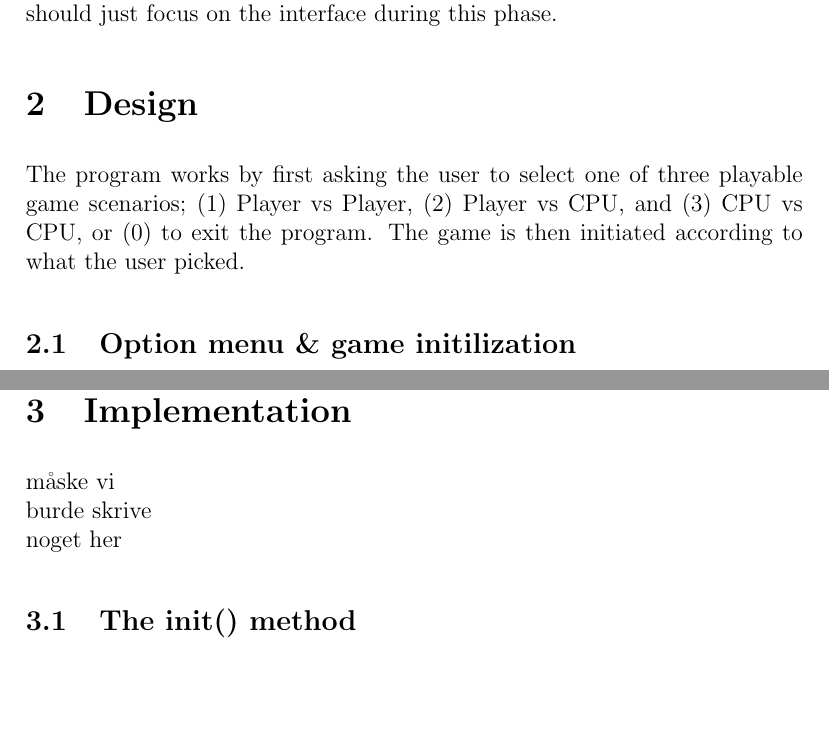
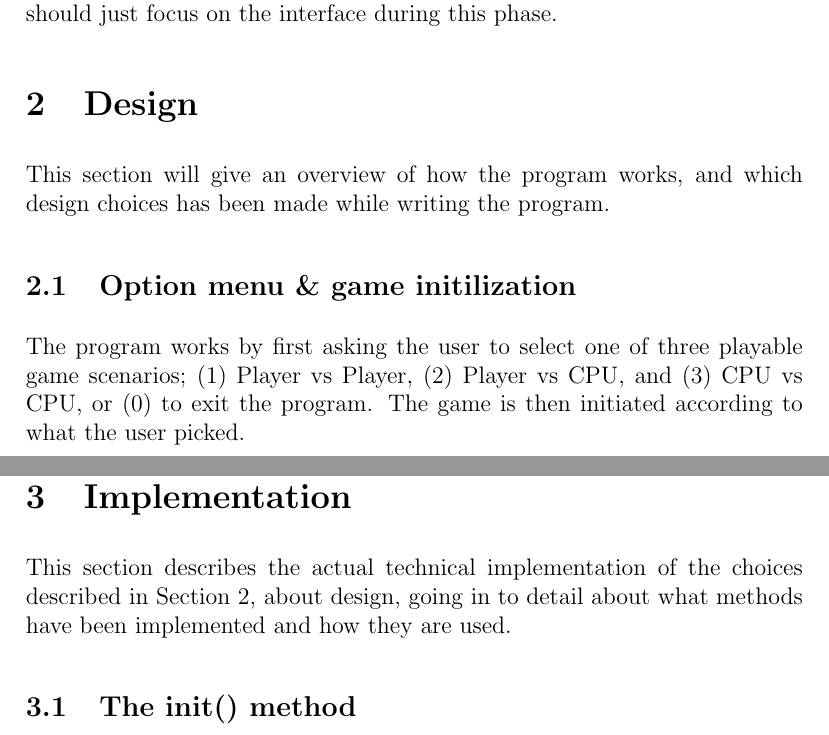
Before and after one commit to Suiziide/Alquerque, a LaTeX document (Rapport/rapport.tex): two parts of pages 3 and 5 of 8, joined at a grey line, cut so that both start at the same text, the shorter picture padded with empty space. Compiled offline with pdfLaTeX.

Commit message:
minor changes in design and implementation section of the rapport

```diff
--- a/Rapport/rapport.tex
+++ b/Rapport/rapport.tex
@@ -62,10 +62,12 @@
 	For phase 1 of the project, we have been tasked with implementing the user interface for the board game, Alquerque, by developing a class in accordance with the contract for phase 1. The class has to be executable, meaning it has a main method. The program must start with prompting for the choice of which players are human and which are controlled by the computer. When playing the game, it must prompt the user for a move, and output the moves the computer makes. After each turn it must print the board to the screen. Game continues until a winner is found or there are no valid moves left, resulting in a draw. All the provider classes are precompiled, and thus we should just focus on the interface during this phase.
 
 	\section{Design}
+	\label{design}
+	This section will give an overview of how the program works, and which design choices has been made while writing the program.
+
+	\subsection{Option menu \& game initilization}
 
 	The program works by first asking the user to select one of three playable game scenarios; (1) Player vs Player, (2) Player vs CPU, and (3) CPU vs CPU, or (0) to exit the program. The game is then initiated according to what the user picked.
-
-	\subsection{Option menu \& game initilization}
 
 	If the user chooses to play against another player, they will be prompted to enter the name of player 1 and then player 2. The game will thereafter commence with player 1 being white and player 2 being black. The game will continue, first prompting the current player, starting with white, to input which piece they want to move followed by where they want to move it, updating the position of the pieces and displaying the updated gamestate to the user, then switching to the next player and repeating the same process for that player. This continues until one of three things happen, either black wins, white wins or the game is a draw.
 
@@ -82,8 +84,9 @@
 	For improved QOL/user friendliness, we have chosen to assign coordinates to the visual representation of the board with letters, A through E, above and below the board, as well as numbers, 1 through 5, to the left and to the right of the board. Due to the familiarity from chess, this way of identifying board positions should feel more intuitive.
 
 	Following this mindset, we decided to represent the board in a two-dimensional array in the size of 6 x 5. The reason we chose this size is that the side of the board which represents the numbers seems more intuitive if the row number corresponds to the rank number on the board, which goes from 1-5. On the other hand the side of the board that represent the letters doesn’t have to correspond in the same way, so we kept the column as going from 0-4
+
 	\section{Implementation}
-	måske vi \\ burde skrive \\ noget her
+	This section describes the actual technical implementation of the choices described in Section \ref{design}, about design, going in to detail about what methods have been implemented and how they are used.
 
 	\subsection{The init() method}
 
```
Also changed, not shown: Rapport/rapport.pdf, 3 other files.
